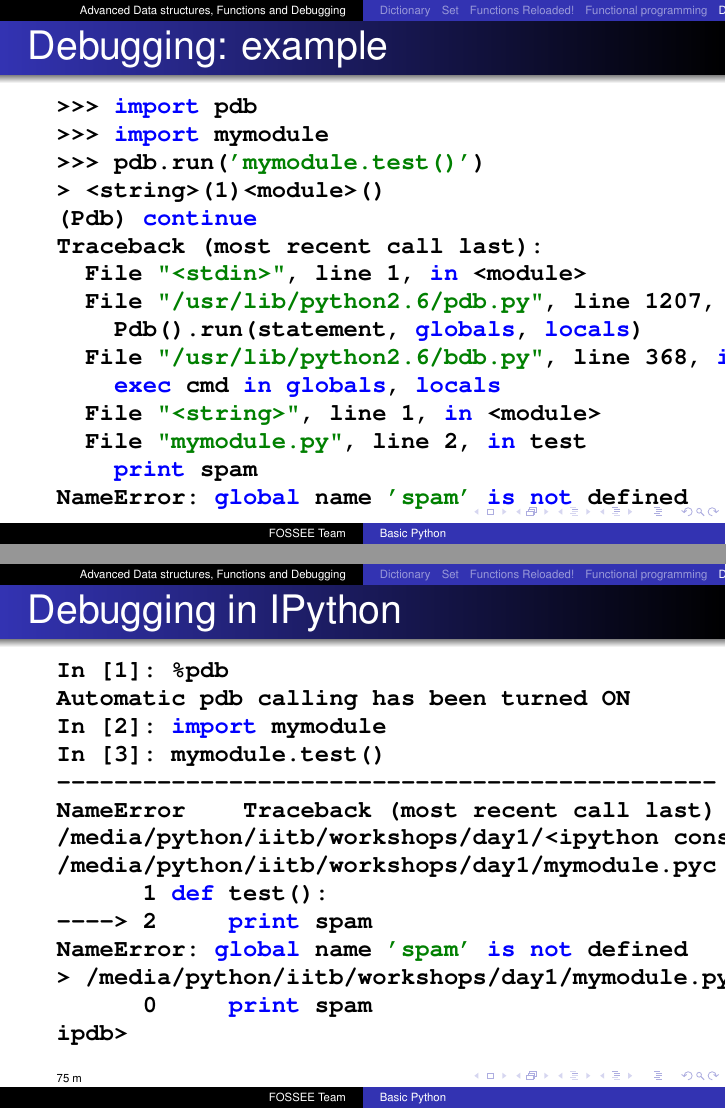
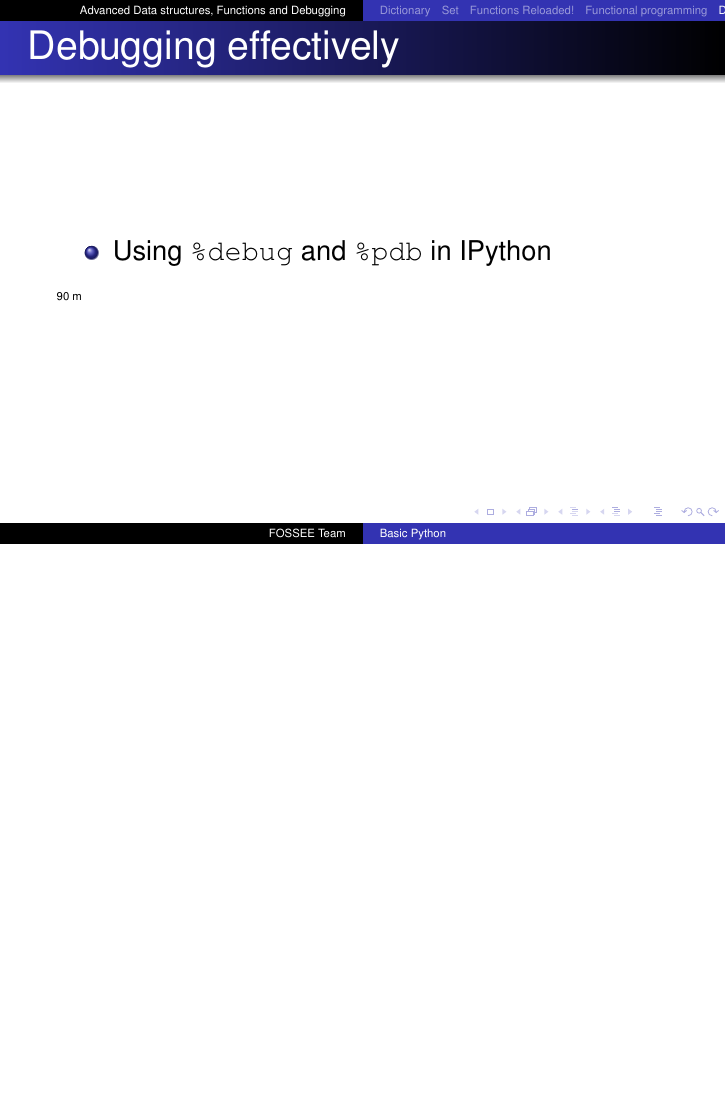
Before and after one commit to FOSSEE/workshops, LaTeX slides (day1/Session-4.tex): pages 22 and 23 of 25 before the commit and page 26 of 28 after it, the two joined at a grey line, the shorter picture padded with empty space. Compiled offline with pdfLaTeX.

Commit message:
Removed slides on pdb from session 4.

```diff
--- a/day1/Session-4.tex
+++ b/day1/Session-4.tex
@@ -324,7 +338,6 @@ or modulo by zero
 
 \begin{frame}[fragile]
     \frametitle{Debugging effectively}
-
     \begin{itemize}
         \item  \kwrd{print} based strategy
         \item Process: Hypothesis, test, refine, rinse-repeat
@@ -333,46 +346,10 @@ or modulo by zero
 \end{frame}
 
 \begin{frame}[fragile]
-\frametitle{Debugging: example}
-\small
-\begin{lstlisting}
->>> import pdb
->>> import mymodule
->>> pdb.run('mymodule.test()')
-> <string>(1)<module>()
-(Pdb) continue
-Traceback (most recent call last):
-  File "<stdin>", line 1, in <module>
-  File "/usr/lib/python2.6/pdb.py", line 1207, in run
-    Pdb().run(statement, globals, locals)
-  File "/usr/lib/python2.6/bdb.py", line 368, in run
-    exec cmd in globals, locals
-  File "<string>", line 1, in <module>
-  File "mymodule.py", line 2, in test
-    print spam
-NameError: global name 'spam' is not defined
-\end{lstlisting}
-\end{frame}
-
-\begin{frame}[fragile]
-\frametitle{Debugging in IPython}
-\small
-\begin{lstlisting}
-In [1]: %pdb
-Automatic pdb calling has been turned ON
-In [2]: import mymodule
-In [3]: mymodule.test()
-----------------------------------------------
-NameError    Traceback (most recent call last)
-/media/python/iitb/workshops/day1/<ipython console> in <module>()
-/media/python/iitb/workshops/day1/mymodule.pyc in test()
-      1 def test():
-----> 2     print spam
-NameError: global name 'spam' is not defined
-> /media/python/iitb/workshops/day1/mymodule.py(2)test()
-      0     print spam
-ipdb>
-\end{lstlisting}
+    \frametitle{Debugging effectively}
+    \begin{itemize}
+      \item Using \typ{\%debug} and \typ{\%pdb} in IPython
+    \end{itemize}
 \inctime{15}
 \end{frame}
 
```
Also changed, not shown: day1/Session-4.tex (30 more changed lines).
